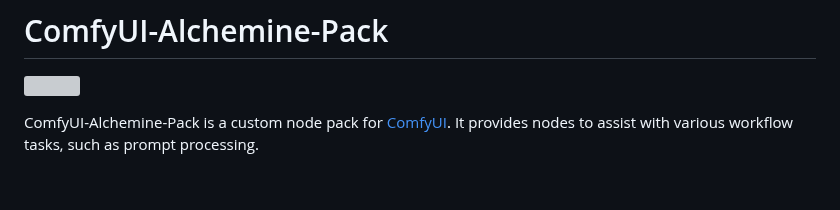
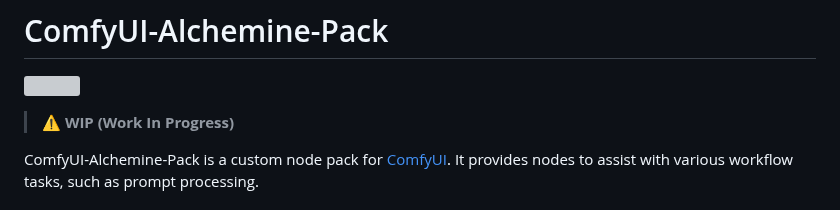
Before and after one commit to alchemine/comfyui-alchemine-pack, a Markdown page: README.md, the part around the change. Drawn GitHub-style; blank space fills up the shorter version; grey boxes are pictures that could not be loaded.

```diff
--- a/README.md
+++ b/README.md
@@ -1,5 +1,8 @@
 # ComfyUI-Alchemine-Pack
 ![](workflow/workflow.png)
+
+> ⚠️ **WIP (Work In Progress)**
+
 
 ComfyUI-Alchemine-Pack is a custom node pack for [ComfyUI](https://github.com/comfyanonymous/ComfyUI).
 It provides nodes to assist with various workflow tasks, such as prompt processing.
```
Also changed, not shown: workflows/comfyui-alchemine-pack-workflow-Inference.png (added), 4 other files.
